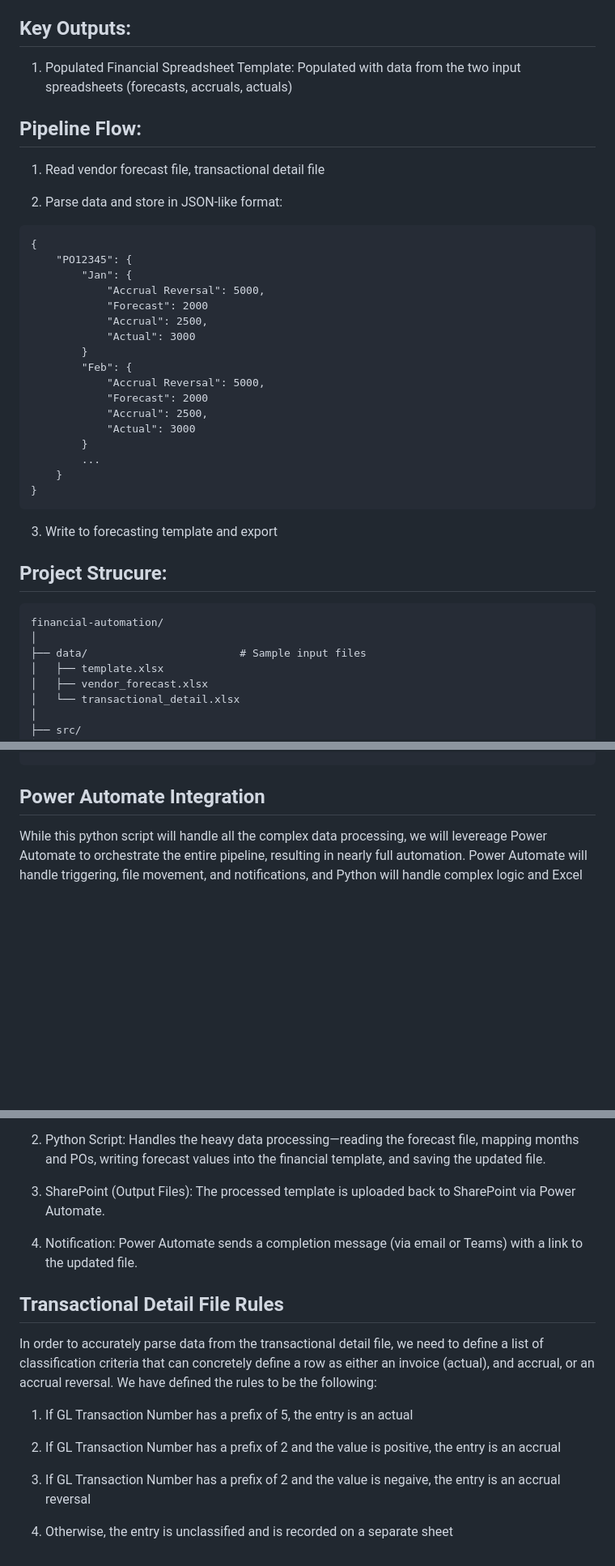
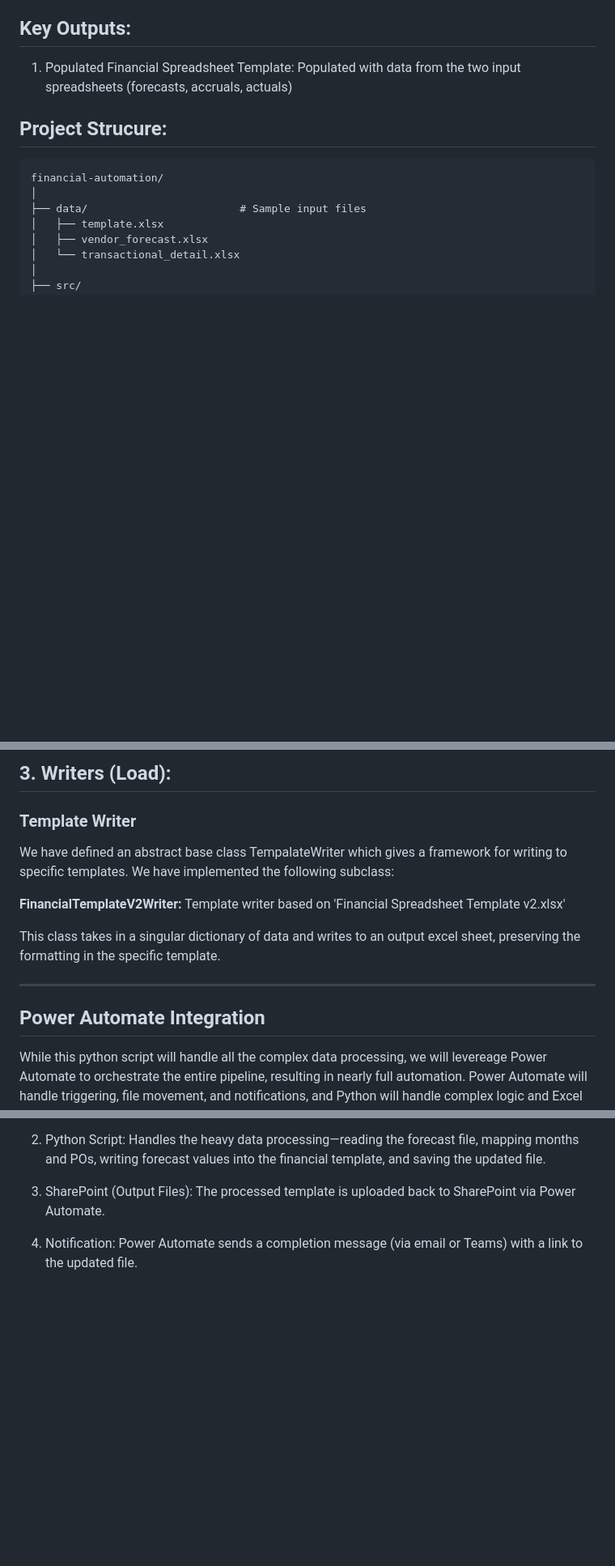
Before and after one commit to pfizer-maryoelkers/financial-automation-project, a Markdown page: README.md, 3 parts joined by grey strips. Shown at 81% size. Rendered like a GitHub page; blank space fills up the shorter version.

````diff
--- a/README.md
+++ b/README.md
@@ -12,33 +12,6 @@ This repository contains an end-to-end ETL pipeline for automating financial dat
 ## Key Outputs:
 
 1. Populated Financial Spreadsheet Template: Populated with data from the two input spreadsheets (forecasts, accruals, actuals)
-
-## Pipeline Flow:
-
-1. Read vendor forecast file, transactional detail file
-
-2. Parse data and store in JSON-like format:
-```
-{
-    "PO12345": {
-        "Jan": {
-            "Accrual Reversal": 5000,
-            "Forecast": 2000
-            "Accrual": 2500,
-            "Actual": 3000
-        }
-        "Feb": {
-            "Accrual Reversal": 5000,
-            "Forecast": 2000
-            "Accrual": 2500,
-            "Actual": 3000
-        }
-        ...
-    }
-}
-```
-3. Write to forecasting template and export
-
 
 ## Project Strucure:
 
@@ -63,3 +170,16 @@ financial-automation/
+## 3. Writers (Load):
+
+### Template Writer
+
+We have defined an abstract base class TempalateWriter which gives a framework for writing to specific templates. We have implemented the following subclass:
+
+**FinancialTemplateV2Writer:** Template writer based on 'Financial Spreadsheet Template v2.xlsx'
+
+This class takes in a singular dictionary of data and writes to an output excel sheet, preserving the formatting in the specific template.
+
+--------
+
+
 ## Power Automate Integration
 
 While this python script will handle all the complex data processing, we will levereage Power Automate to orchestrate the entire pipeline, resulting in nearly full automation. Power Automate will handle triggering, file movement, and notifications, and Python will handle complex logic and Excel manipulation (which is hard to maintain in Power Automate alone).
@@ -74,16 +194,3 @@ into the financial template, and saving the updated file.
 3. SharePoint (Output Files): The processed template is uploaded back to SharePoint via Power Automate.
 
 4. Notification: Power Automate sends a completion message (via email or Teams) with a link to the updated file.
-
-
-## Transactional Detail File Rules
-
-In order to accurately parse data from the transactional detail file, we need to define a list of classification criteria that can concretely define a row as either an invoice (actual), and accrual, or an accrual reversal. We have defined the rules to be the following:
-
-1. If GL Transaction Number has a prefix of 5, the entry is an actual
-
-2. If GL Transaction Number has a prefix of 2 and the value is positive, the entry is an accrual
-
-3. If GL Transaction Number has a prefix of 2 and the value is negaive, the entry is an accrual reversal
-
-4. Otherwise, the entry is unclassified and is recorded on a separate sheet
````
Also changed, not shown: other parts of README.md (+134 -0 lines), data/flowchart.png (added), 1 other file.
